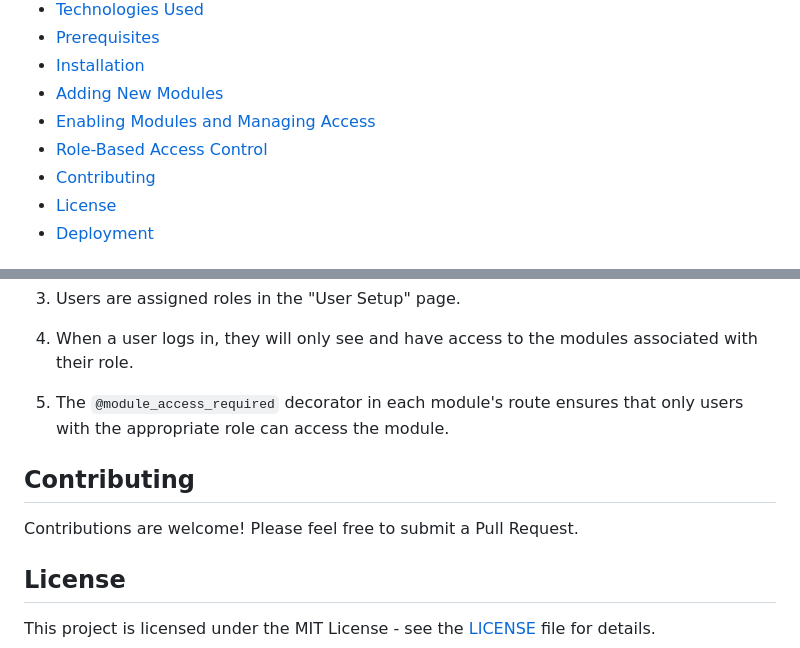
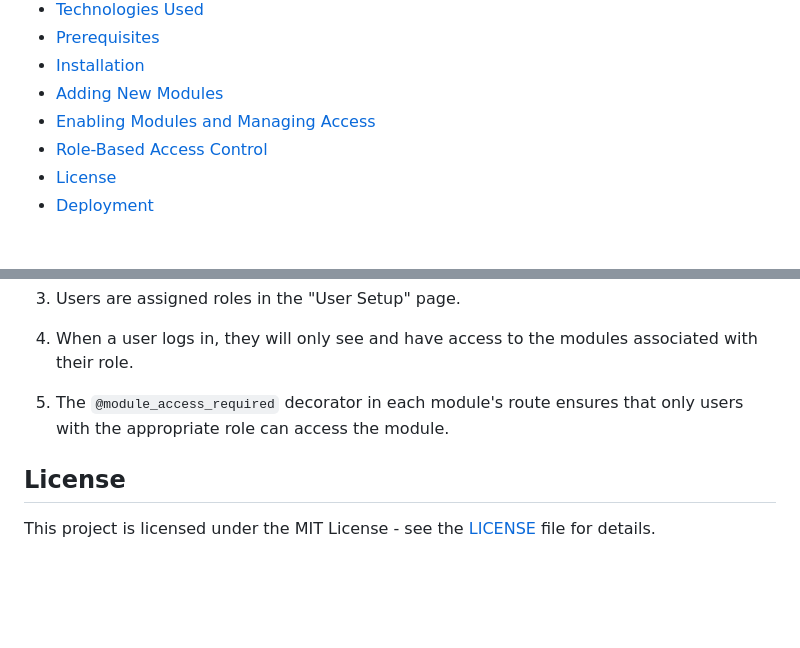
Before and after one commit to DaveY61/flask-mod-template, a Markdown page: README.md, 2 parts joined by grey strips. GitHub-like rendering; blank space fills up the shorter version.

Commit message:
Removed the "Contribution" section

```diff
--- a/README.md
+++ b/README.md
@@ -9,7 +9,6 @@
 - [Adding New Modules](#adding-new-modules)
 - [Enabling Modules and Managing Access](#enabling-modules-and-managing-access)
 - [Role-Based Access Control](#role-based-access-control)
-- [Contributing](#contributing)
 - [License](#license)
 - [Deployment](#deployment)
 
@@ -179,10 +178,6 @@ The application should now be running at `http://localhost:5000`.
 
 5. The `@module_access_required` decorator in each module's route ensures that only users with the appropriate role can access the module.
 
-## Contributing
-
-Contributions are welcome! Please feel free to submit a Pull Request.
-
 ## License
 
 This project is licensed under the MIT License - see the [LICENSE](LICENSE) file for details.
```
